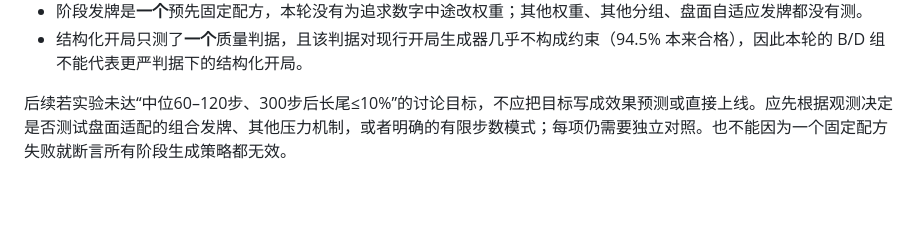
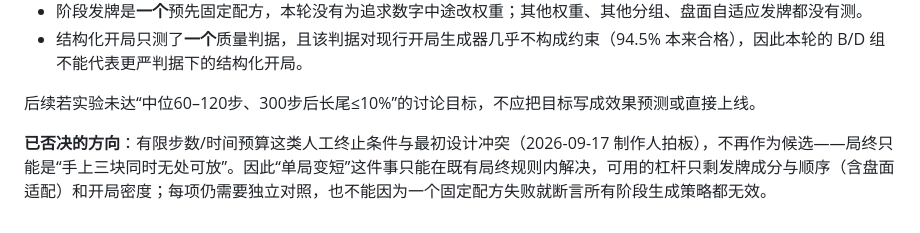
Before and after one commit to PPZ-Game-Life/VoxalBlast, a Markdown page: docs/Technical/DIFFICULTY_ABCD.md, the part around the change. Rendered like a GitHub page; blank space fills up the shorter version.

Commit message:
docs: rule out artificial step/time budgets as a length lever (design conflict)
The producer vetoed finite-step and time-budget endings: they conflict with the original design, where a game ends only when all three held pieces have no legal placement anywhere. KNOWN_GAPS and the A/B/C/D report now record the decision, so the remaining levers are dealing composition/order (including board-adaptive dealing) and opening density.

```diff
--- a/docs/Technical/DIFFICULTY_ABCD.md
+++ b/docs/Technical/DIFFICULTY_ABCD.md
@@ -209,4 +209,6 @@ node tools/difficulty-abcd.mjs --games=50 --seeds=1,2,3 --strategies=space --out
 - 阶段发牌是**一个**预先固定配方，本轮没有为追求数字中途改权重；其他权重、其他分组、盘面自适应发牌都没有测。
 - 结构化开局只测了**一个**质量判据，且该判据对现行开局生成器几乎不构成约束（94.5% 本来合格），因此本轮的 B/D 组不能代表更严判据下的结构化开局。
 
-后续若实验未达“中位60–120步、300步后长尾≤10%”的讨论目标，不应把目标写成效果预测或直接上线。应先根据观测决定是否测试盘面适配的组合发牌、其他压力机制，或者明确的有限步数模式；每项仍需要独立对照。也不能因为一个固定配方失败就断言所有阶段生成策略都无效。
+后续若实验未达“中位60–120步、300步后长尾≤10%”的讨论目标，不应把目标写成效果预测或直接上线。
+
+**已否决的方向**：有限步数/时间预算这类人工终止条件与最初设计冲突（2026-09-17 制作人拍板），不再作为候选——局终只能是“手上三块同时无处可放”。因此“单局变短”这件事只能在既有局终规则内解决，可用的杠杆只剩发牌成分与顺序（含盘面适配）和开局密度；每项仍需要独立对照，也不能因为一个固定配方失败就断言所有阶段生成策略都无效。
```
Also changed, not shown: docs/Technical/KNOWN_GAPS.md (+1 -1 lines).
